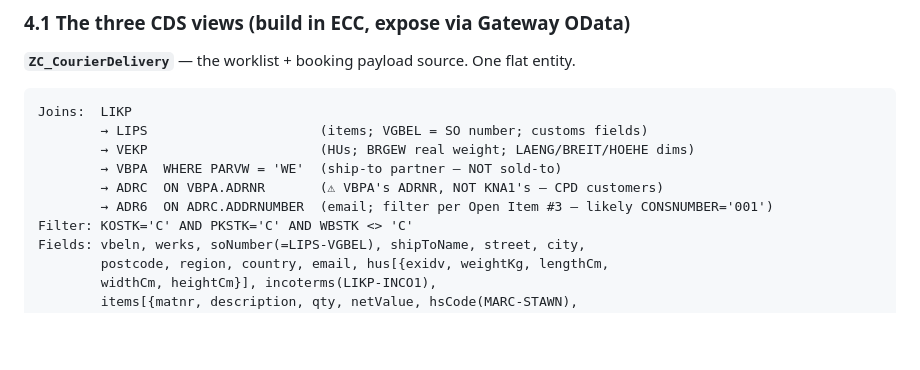
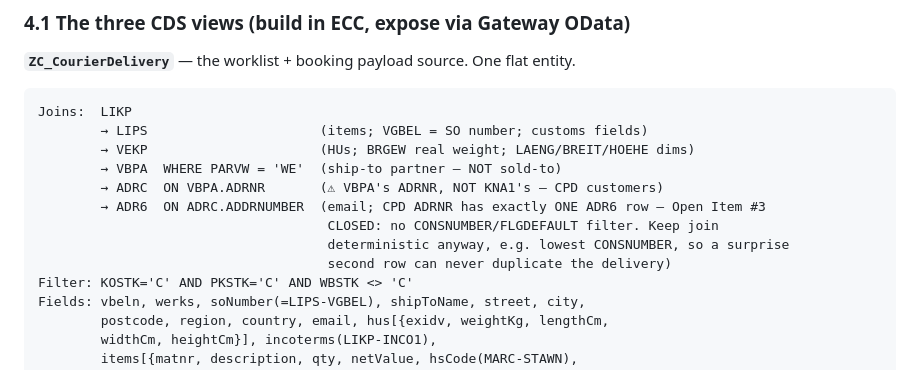
Before and after one commit to TeruSin71/E-commerce-Customer-Email, a Markdown page: docs/08-Courier-TRD.md, the part around the change. Drawn GitHub-style; blank space fills up the shorter version.

```diff
--- a/docs/08-Courier-TRD.md
+++ b/docs/08-Courier-TRD.md
@@ -84,7 +84,10 @@ Joins:  LIKP
         → VEKP                      (HUs; BRGEW real weight; LAENG/BREIT/HOEHE dims)
         → VBPA  WHERE PARVW = 'WE'  (ship-to partner — NOT sold-to)
         → ADRC  ON VBPA.ADRNR       (⚠ VBPA's ADRNR, NOT KNA1's — CPD customers)
-        → ADR6  ON ADRC.ADDRNUMBER  (email; filter per Open Item #3 — likely CONSNUMBER='001')
+        → ADR6  ON ADRC.ADDRNUMBER  (email; CPD ADRNR has exactly ONE ADR6 row — Open Item #3
+                                     CLOSED: no CONSNUMBER/FLGDEFAULT filter. Keep join
+                                     deterministic anyway, e.g. lowest CONSNUMBER, so a surprise
+                                     second row can never duplicate the delivery)
 Filter: KOSTK='C' AND PKSTK='C' AND WBSTK <> 'C'
 Fields: vbeln, werks, soNumber(=LIPS-VGBEL), shipToName, street, city,
         postcode, region, country, email, hus[{exidv, weightKg, lengthCm,
```
Also changed, not shown: docs/12-Courier-Open-Items.md (+1 -1 lines), docs/task-log.md (+15 -0 lines).
